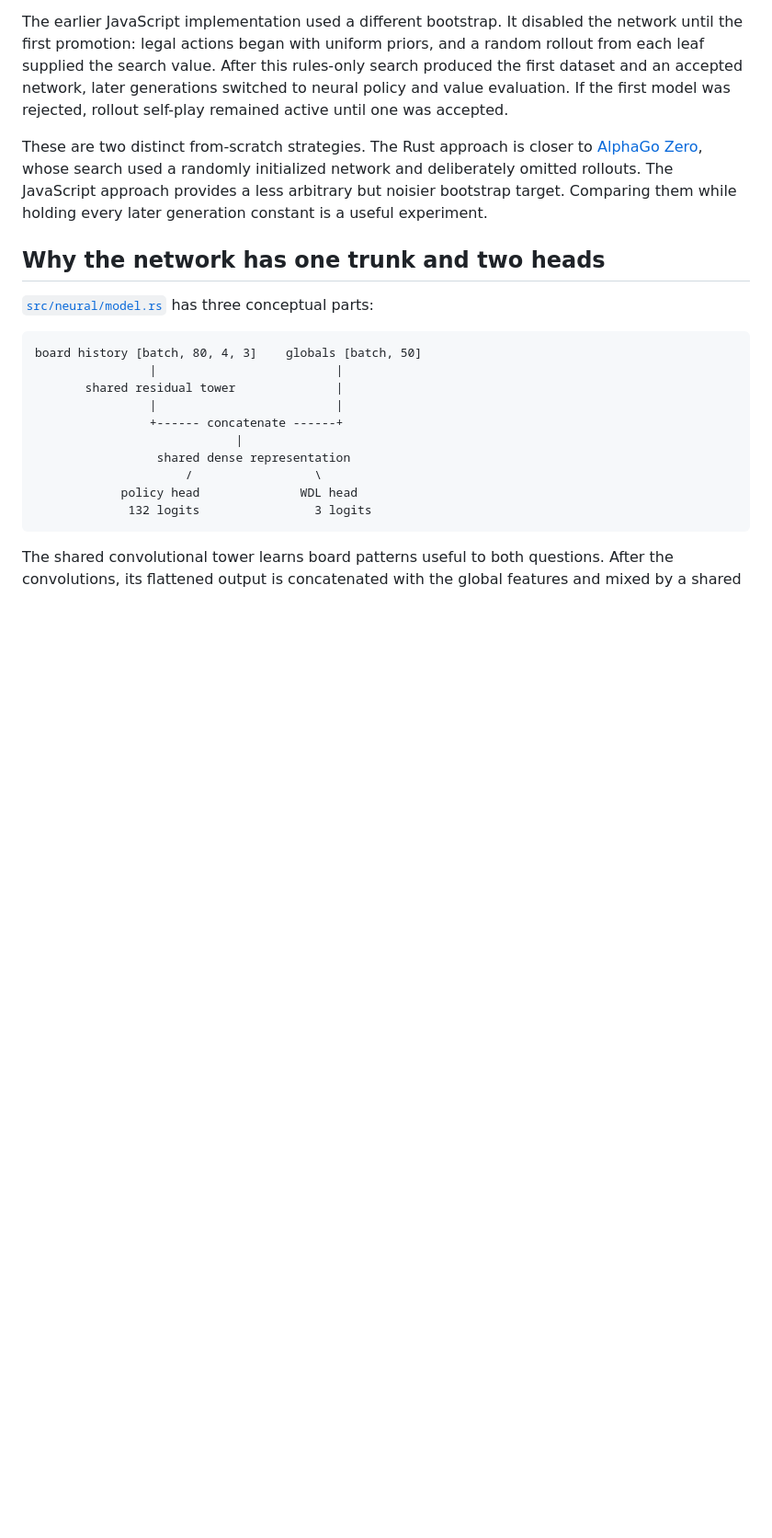
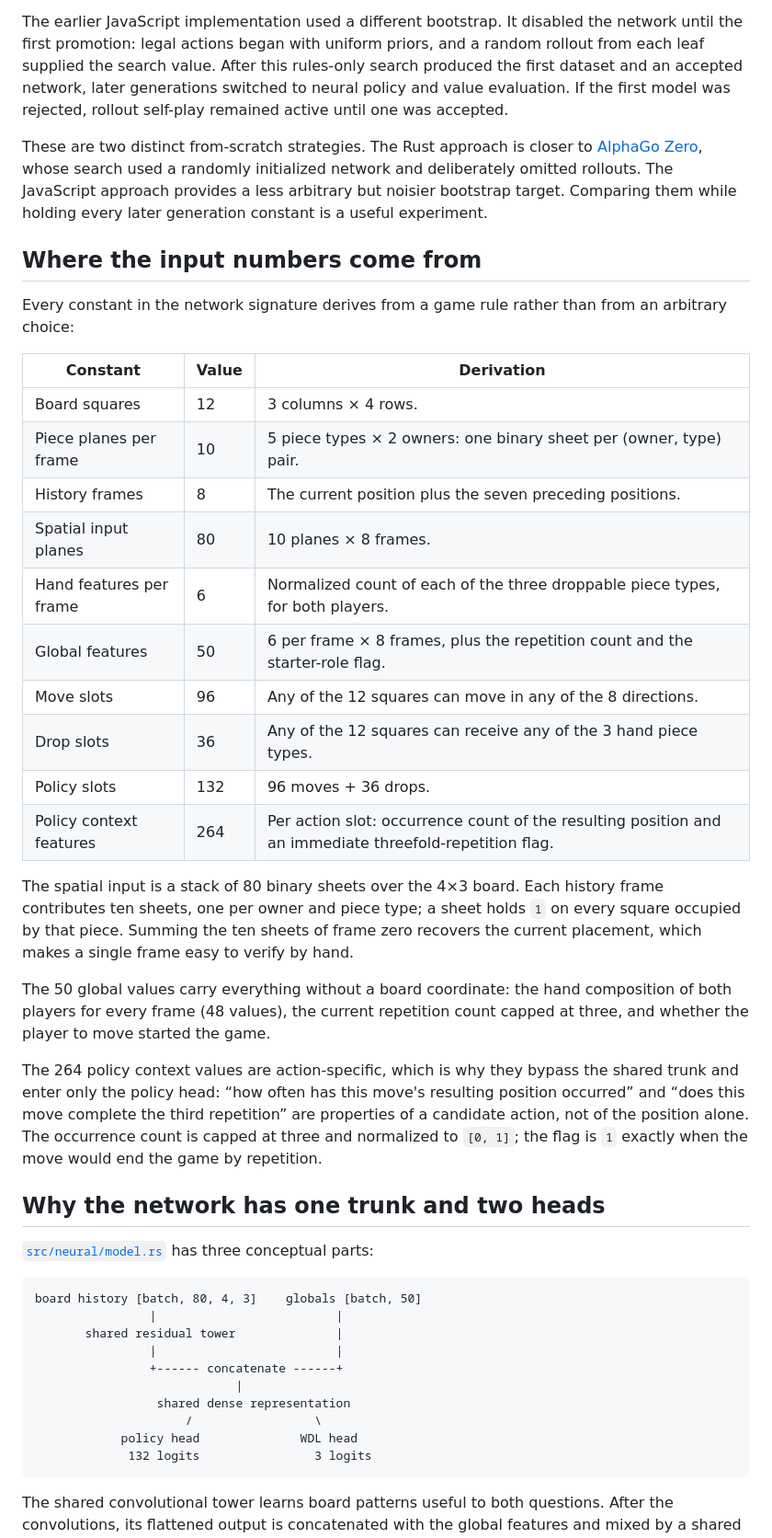
Before and after one commit to baptistefetet/YokaiRust, a Markdown page: docs/alphazero-guide.md, the part around one of its changes. Shown at 92% size. GitHub-like rendering; blank space fills up the shorter version.

```diff
--- a/docs/alphazero-guide.md
+++ b/docs/alphazero-guide.md
@@ -96,6 +97,41 @@ rollouts. The JavaScript approach provides a less arbitrary but noisier
 bootstrap target. Comparing them while holding every later generation constant
 is a useful experiment.
 
+## Where the input numbers come from
+
+Every constant in the network signature derives from a game rule rather than
+from an arbitrary choice:
+
+| Constant | Value | Derivation |
+| --- | --- | --- |
+| Board squares | 12 | 3 columns × 4 rows. |
+| Piece planes per frame | 10 | 5 piece types × 2 owners: one binary sheet per (owner, type) pair. |
+| History frames | 8 | The current position plus the seven preceding positions. |
+| Spatial input planes | 80 | 10 planes × 8 frames. |
+| Hand features per frame | 6 | Normalized count of each of the three droppable piece types, for both players. |
+| Global features | 50 | 6 per frame × 8 frames, plus the repetition count and the starter-role flag. |
+| Move slots | 96 | Any of the 12 squares can move in any of the 8 directions. |
+| Drop slots | 36 | Any of the 12 squares can receive any of the 3 hand piece types. |
+| Policy slots | 132 | 96 moves + 36 drops. |
+| Policy context features | 264 | Per action slot: occurrence count of the resulting position and an immediate threefold-repetition flag. |
+
+The spatial input is a stack of 80 binary sheets over the 4×3 board. Each
+history frame contributes ten sheets, one per owner and piece type; a sheet
+holds `1` on every square occupied by that piece. Summing the ten sheets of
+frame zero recovers the current placement, which makes a single frame easy to
+verify by hand.
+
+The 50 global values carry everything without a board coordinate: the hand
+composition of both players for every frame (48 values), the current repetition
+count capped at three, and whether the player to move started the game.
+
+The 264 policy context values are action-specific, which is why they bypass the
+shared trunk and enter only the policy head: “how often has this move's
+resulting position occurred” and “does this move complete the third repetition”
+are properties of a candidate action, not of the position alone. The occurrence
+count is capped at three and normalized to `[0, 1]`; the flag is `1` exactly
+when the move would end the game by repetition.
+
 ## Why the network has one trunk and two heads
 
 [`src/neural/model.rs`](../src/neural/model.rs) has three conceptual parts:
```
Also changed, not shown: other parts of docs/alphazero-guide.md (+30 -10 lines), docs/reading-guide.md (+0 -9 lines).
